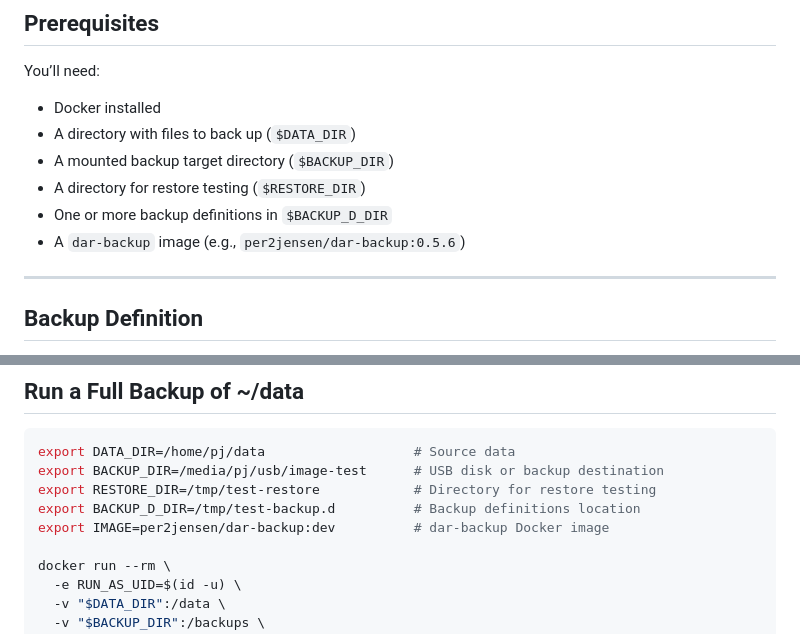
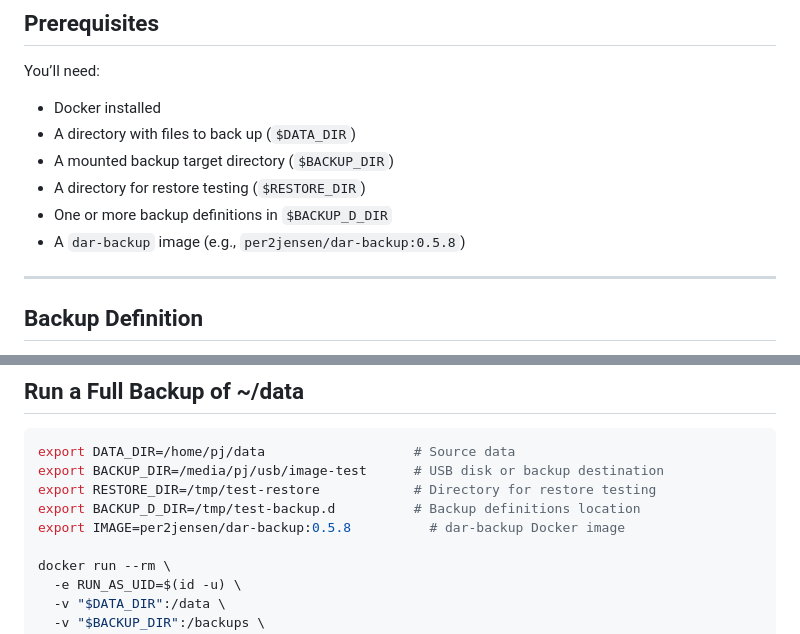
Before and after one commit to per2jensen/dar-backup-image, a Markdown page: doc/demo-containerized-dar-backup.md, 2 parts joined by grey strips. Drawn GitHub-style.

Commit message:
minor fix to image used

```diff
--- a/doc/demo-containerized-dar-backup.md
+++ b/doc/demo-containerized-dar-backup.md
@@ -25,7 +25,7 @@ You’ll need:
 - A mounted backup target directory (`$BACKUP_DIR`)
 - A directory for restore testing (`$RESTORE_DIR`)
 - One or more backup definitions in `$BACKUP_D_DIR`
-- A `dar-backup` image (e.g., `per2jensen/dar-backup:0.5.6`)
+- A `dar-backup` image (e.g., `per2jensen/dar-backup:0.5.8`)
 
 ---
 
@@ -73,7 +73,7 @@ export DATA_DIR=/home/pj/data                   # Source data
 export BACKUP_DIR=/media/pj/usb/image-test      # USB disk or backup destination
 export RESTORE_DIR=/tmp/test-restore            # Directory for restore testing
 export BACKUP_D_DIR=/tmp/test-backup.d          # Backup definitions location
-export IMAGE=per2jensen/dar-backup:dev          # dar-backup Docker image
+export IMAGE=per2jensen/dar-backup:0.5.8          # dar-backup Docker image
 
 docker run --rm \
   -e RUN_AS_UID=$(id -u) \
```
